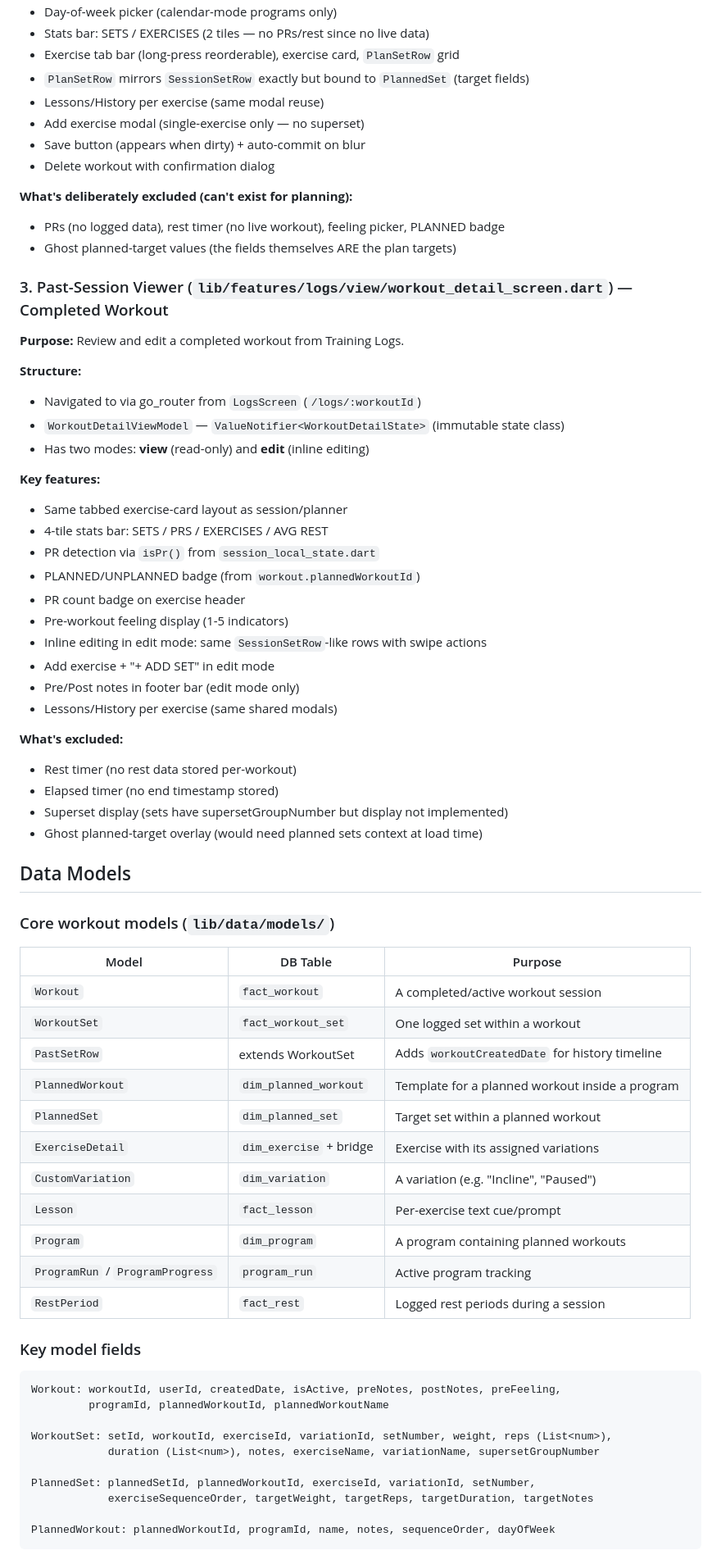
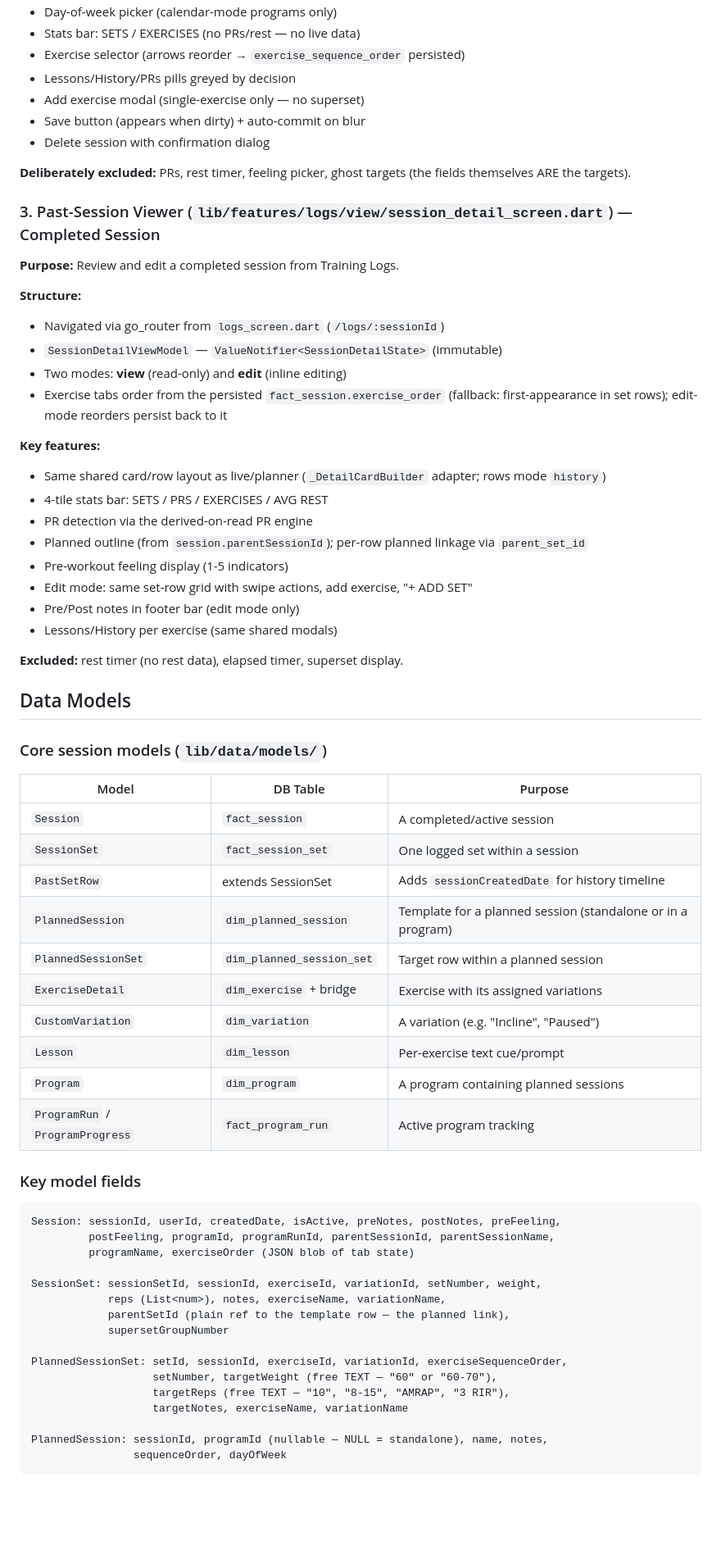
Before and after one commit to AristonTheAnalyst/LambdaBeta, a Markdown page: lambda/CLAUDE.md, the part around one of its changes. Shown at 82% size. Rendered like a GitHub page; blank space fills up the shorter version.

````diff
--- a/lambda/CLAUDE.md
+++ b/lambda/CLAUDE.md
@@ -70,72 +72,69 @@ The app has three distinct workout screens that share a common UX. **The session
 - Day-of-week picker (calendar-mode programs only)
-- Stats bar: SETS / EXERCISES (2 tiles — no PRs/rest since no live data)
-- Exercise tab bar (long-press reorderable), exercise card, `PlanSetRow` grid
-- `PlanSetRow` mirrors `SessionSetRow` exactly but bound to `PlannedSet` (target fields)
-- Lessons/History per exercise (same modal reuse)
+- Stats bar: SETS / EXERCISES (no PRs/rest — no live data)
+- Exercise selector (arrows reorder → `exercise_sequence_order` persisted)
+- Lessons/History/PRs pills greyed by decision
 - Add exercise modal (single-exercise only — no superset)
 - Save button (appears when dirty) + auto-commit on blur
-- Delete workout with confirmation dialog
+- Delete session with confirmation dialog
 
-**What's deliberately excluded (can't exist for planning):**
-- PRs (no logged data), rest timer (no live workout), feeling picker, PLANNED badge
-- Ghost planned-target values (the fields themselves ARE the plan targets)
+**Deliberately excluded:** PRs, rest timer, feeling picker, ghost targets (the fields themselves ARE the targets).
 
-### 3. Past-Session Viewer (`lib/features/logs/view/workout_detail_screen.dart`) — Completed Workout
+### 3. Past-Session Viewer (`lib/features/logs/view/session_detail_screen.dart`) — Completed Session
 
-**Purpose:** Review and edit a completed workout from Training Logs.
+**Purpose:** Review and edit a completed session from Training Logs.
 
 **Structure:**
-- Navigated to via go_router from `LogsScreen` (`/logs/:workoutId`)
-- `WorkoutDetailViewModel` — `ValueNotifier<WorkoutDetailState>` (immutable state class)
-- Has two modes: **view** (read-only) and **edit** (inline editing)
+- Navigated via go_router from `logs_screen.dart` (`/logs/:sessionId`)
+- `SessionDetailViewModel` — `ValueNotifier<SessionDetailState>` (immutable)
+- Two modes: **view** (read-only) and **edit** (inline editing)
+- Exercise tabs order from the persisted `fact_session.exercise_order` (fallback: first-appearance in set rows); edit-mode reorders persist back to it
 
 **Key features:**
-- Same tabbed exercise-card layout as session/planner
+- Same shared card/row layout as live/planner (`_DetailCardBuilder` adapter; rows mode `history`)
 - 4-tile stats bar: SETS / PRS / EXERCISES / AVG REST
-- PR detection via `isPr()` from `session_local_state.dart`
-- PLANNED/UNPLANNED badge (from `workout.plannedWorkoutId`)
-- PR count badge on exercise header
+- PR detection via the derived-on-read PR engine
+- Planned outline (from `session.parentSessionId`); per-row planned linkage via `parent_set_id`
 - Pre-workout feeling display (1-5 indicators)
-- Inline editing in edit mode: same `SessionSetRow`-like rows with swipe actions
-- Add exercise + "+ ADD SET" in edit mode
+- Edit mode: same set-row grid with swipe actions, add exercise, "+ ADD SET"
 - Pre/Post notes in footer bar (edit mode only)
 - Lessons/History per exercise (same shared modals)
 
-**What's excluded:**
-- Rest timer (no rest data stored per-workout)
-- Elapsed timer (no end timestamp stored)
-- Superset display (sets have supersetGroupNumber but display not implemented)
-- Ghost planned-target overlay (would need planned sets context at load time)
+**Excluded:** rest timer (no rest data), elapsed timer, superset display.
 
 ## Data Models
 
-### Core workout models (`lib/data/models/`)
+### Core session models (`lib/data/models/`)
 
 | Model | DB Table | Purpose |
 |---|---|---|
-| `Workout` | `fact_workout` | A completed/active workout session |
-| `WorkoutSet` | `fact_workout_set` | One logged set within a workout |
-| `PastSetRow` | extends WorkoutSet | Adds `workoutCreatedDate` for history timeline |
-| `PlannedWorkout` | `dim_planned_workout` | Template for a planned workout inside a program |
-| `PlannedSet` | `dim_planned_set` | Target set within a planned workout |
+| `Session` | `fact_session` | A completed/active session |
+| `SessionSet` | `fact_session_set` | One logged set within a session |
+| `PastSetRow` | extends SessionSet | Adds `sessionCreatedDate` for history timeline |
+| `PlannedSession` | `dim_planned_session` | Template for a planned session (standalone or in a program) |
+| `PlannedSessionSet` | `dim_planned_session_set` | Target row within a planned session |
 | `ExerciseDetail` | `dim_exercise` + bridge | Exercise with its assigned variations |
 | `CustomVariation` | `dim_variation` | A variation (e.g. "Incline", "Paused") |
-| `Lesson` | `fact_lesson` | Per-exercise text cue/prompt |
-| `Program` | `dim_program` | A program containing planned workouts |
-| `ProgramRun` / `ProgramProgress` | `program_run` | Active program tracking |
-| `RestPeriod` | `fact_rest` | Logged rest periods during a session |
+| `Lesson` | `dim_lesson` | Per-exercise text cue/prompt |
+| `Program` | `dim_program` | A program containing planned sessions |
+| `ProgramRun` / `ProgramProgress` | `fact_program_run` | Active program tracking |
 
 ### Key model fields
 
 ```
-Workout: workoutId, userId, createdDate, isActive, preNotes, postNotes, preFeeling,
-         programId, plannedWorkoutId, plannedWorkoutName
+Session: sessionId, userId, createdDate, isActive, preNotes, postNotes, preFeeling,
+         postFeeling, programId, programRunId, parentSessionId, parentSessionName,
+         programName, exerciseOrder (JSON blob of tab state)
 
-WorkoutSet: setId, workoutId, exerciseId, variationId, setNumber, weight, reps (List<num>),
-            duration (List<num>), notes, exerciseName, variationName, supersetGroupNumber
+SessionSet: sessionSetId, sessionId, exerciseId, variationId, setNumber, weight,
+            reps (List<num>), notes, exerciseName, variationName,
+            parentSetId (plain ref to the template row — the planned link),
+            supersetGroupNumber
 
-PlannedSet: plannedSetId, plannedWorkoutId, exerciseId, variationId, setNumber,
-            exerciseSequenceOrder, targetWeight, targetReps, targetDuration, targetNotes
+PlannedSessionSet: setId, sessionId, exerciseId, variationId, exerciseSequenceOrder,
+                   setNumber, targetWeight (free TEXT — "60" or "60-70"),
+                   targetReps (free TEXT — "10", "8-15", "AMRAP", "3 RIR"),
+                   targetNotes, exerciseName, variationName
 
-PlannedWorkout: plannedWorkoutId, programId, name, notes, sequenceOrder, dayOfWeek
+PlannedSession: sessionId, programId (nullable — NULL = standalone), name, notes,
+                sequenceOrder, dayOfWeek
 ```
````
Also changed, not shown: other parts of lambda/CLAUDE.md (+79 -77 lines).
